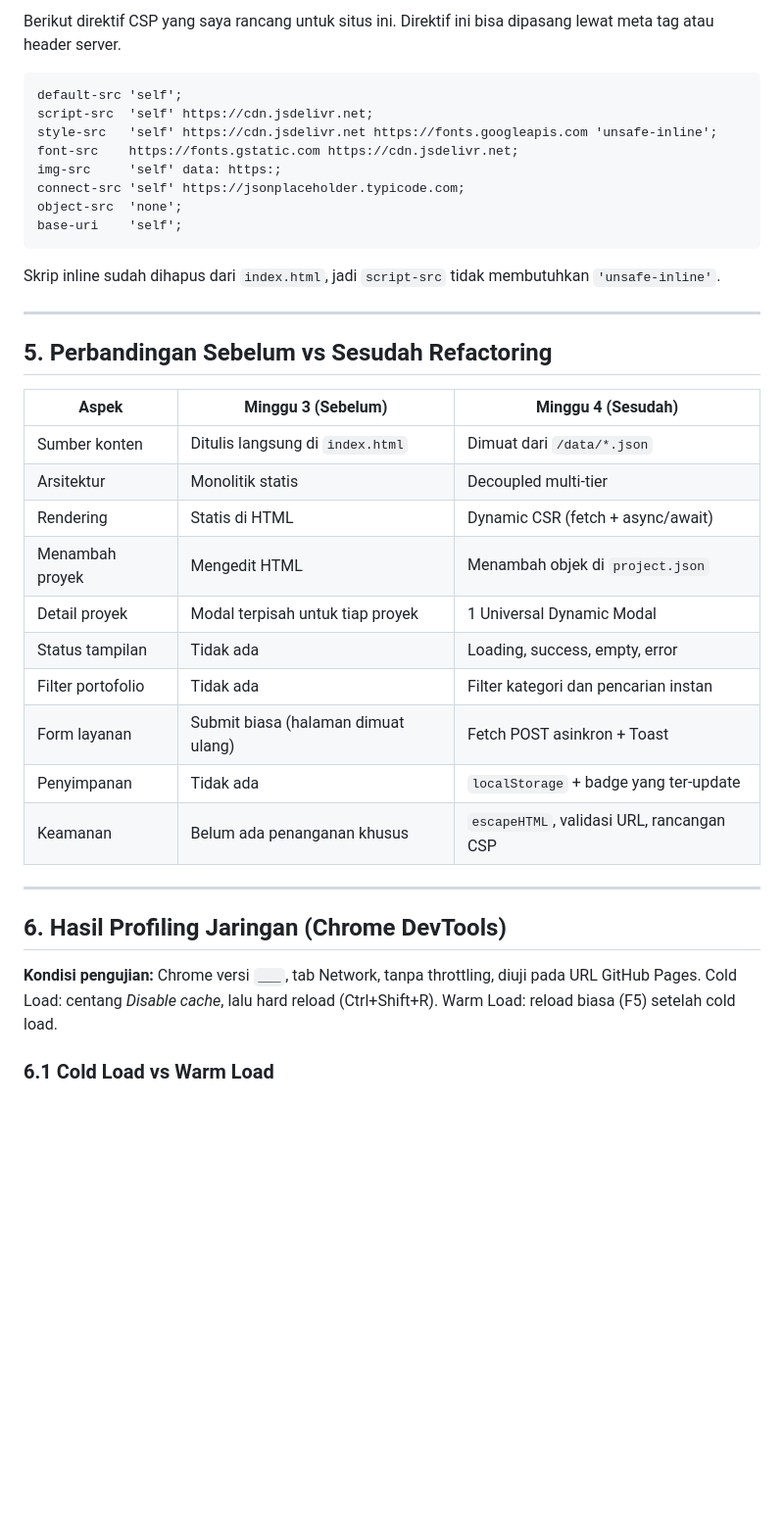
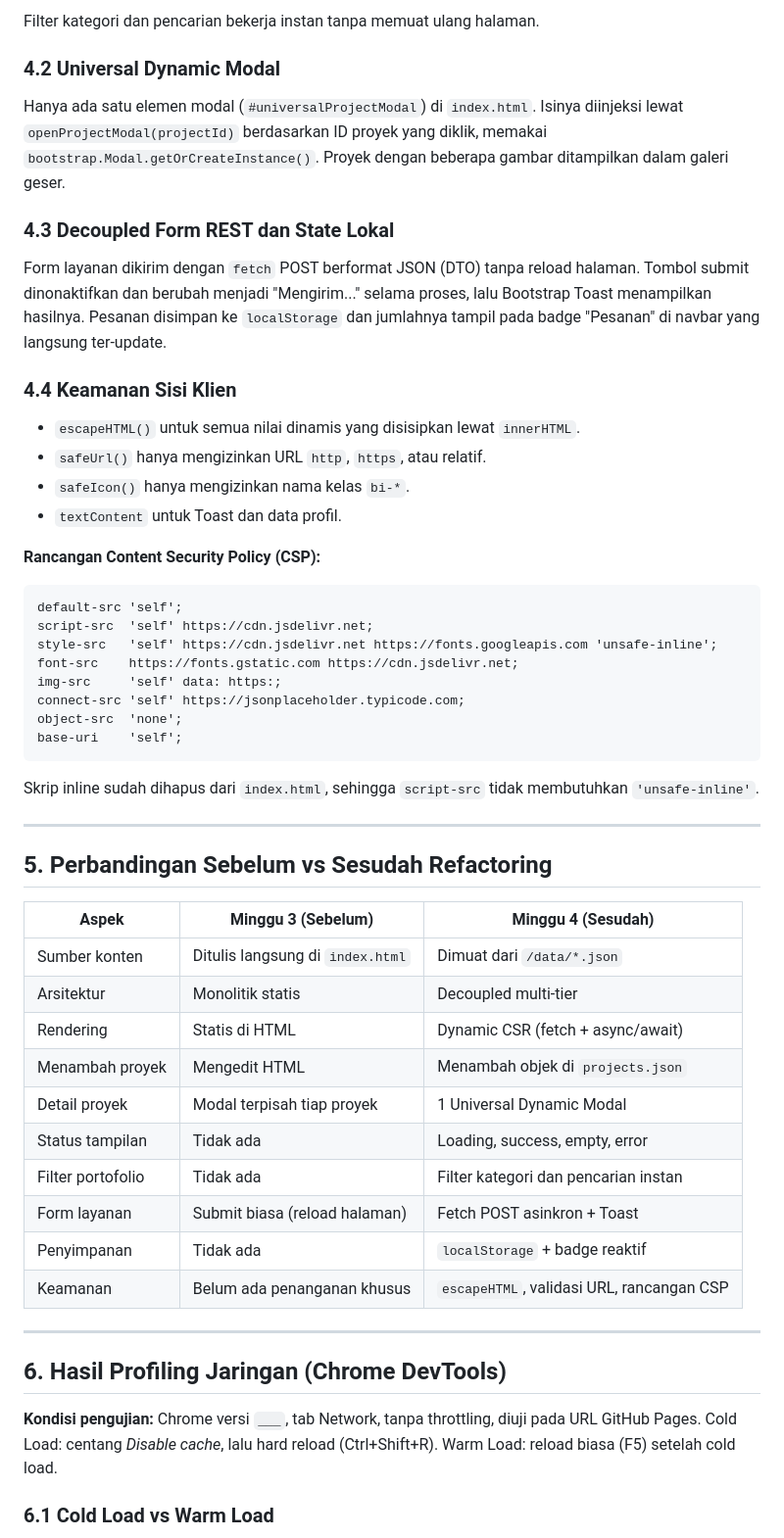
Before and after one commit to THERESIAOSAMOSIR/ppw-2026-week2-12S24055, a Markdown page: README.md, the part around one of its changes. Shown at 98% size. Rendered like a GitHub page; blank space fills up the shorter version.

````diff
--- a/README.md
+++ b/README.md
@@ -110,5 +114,22 @@ Pola ini mirip dengan Jamstack: file statis disajikan dari CDN, sedangkan datany
 
-Berikut direktif CSP yang saya rancang untuk situs ini. Direktif ini bisa dipasang lewat meta tag atau header server.
+Filter kategori dan pencarian bekerja instan tanpa memuat ulang halaman.
+
+### 4.2 Universal Dynamic Modal
+
+Hanya ada satu elemen modal (`#universalProjectModal`) di `index.html`. Isinya diinjeksi lewat `openProjectModal(projectId)` berdasarkan ID proyek yang diklik, memakai `bootstrap.Modal.getOrCreateInstance()`. Proyek dengan beberapa gambar ditampilkan dalam galeri geser.
+
+### 4.3 Decoupled Form REST dan State Lokal
+
+Form layanan dikirim dengan `fetch` POST berformat JSON (DTO) tanpa reload halaman. Tombol submit dinonaktifkan dan berubah menjadi "Mengirim..." selama proses, lalu Bootstrap Toast menampilkan hasilnya. Pesanan disimpan ke `localStorage` dan jumlahnya tampil pada badge "Pesanan" di navbar yang langsung ter-update.
+
+### 4.4 Keamanan Sisi Klien
+
+- `escapeHTML()` untuk semua nilai dinamis yang disisipkan lewat `innerHTML`.
+- `safeUrl()` hanya mengizinkan URL `http`, `https`, atau relatif.
+- `safeIcon()` hanya mengizinkan nama kelas `bi-*`.
+- `textContent` untuk Toast dan data profil.
+
+**Rancangan Content Security Policy (CSP):**
 
 ```
 default-src 'self';
@@ -121,7 +142,7 @@ object-src  'none';
 base-uri    'self';
 ```
 
-Skrip inline sudah dihapus dari `index.html`, jadi `script-src` tidak membutuhkan `'unsafe-inline'`.
+Skrip inline sudah dihapus dari `index.html`, sehingga `script-src` tidak membutuhkan `'unsafe-inline'`.
 
 ---
 
@@ -132,12 +153,12 @@ Skrip inline sudah dihapus dari `index.html`, jadi `script-src` tidak membutuhka
 | Sumber konten | Ditulis langsung di `index.html` | Dimuat dari `/data/*.json` |
 | Arsitektur | Monolitik statis | Decoupled multi-tier |
 | Rendering | Statis di HTML | Dynamic CSR (fetch + async/await) |
-| Menambah proyek | Mengedit HTML | Menambah objek di `project.json` |
-| Detail proyek | Modal terpisah untuk tiap proyek | 1 Universal Dynamic Modal |
+| Menambah proyek | Mengedit HTML | Menambah objek di `projects.json` |
+| Detail proyek | Modal terpisah tiap proyek | 1 Universal Dynamic Modal |
 | Status tampilan | Tidak ada | Loading, success, empty, error |
 | Filter portofolio | Tidak ada | Filter kategori dan pencarian instan |
-| Form layanan | Submit biasa (halaman dimuat ulang) | Fetch POST asinkron + Toast |
-| Penyimpanan | Tidak ada | `localStorage` + badge yang ter-update |
+| Form layanan | Submit biasa (reload halaman) | Fetch POST asinkron + Toast |
+| Penyimpanan | Tidak ada | `localStorage` + badge reaktif |
 | Keamanan | Belum ada penanganan khusus | `escapeHTML`, validasi URL, rancangan CSP |
 
 ---
````
Also changed, not shown: other parts of README.md (+78 -86 lines).
